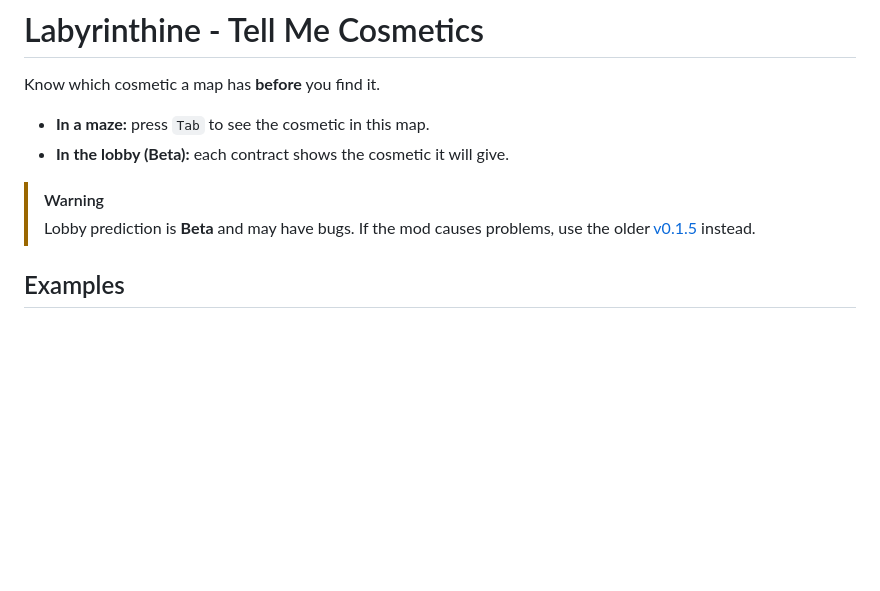
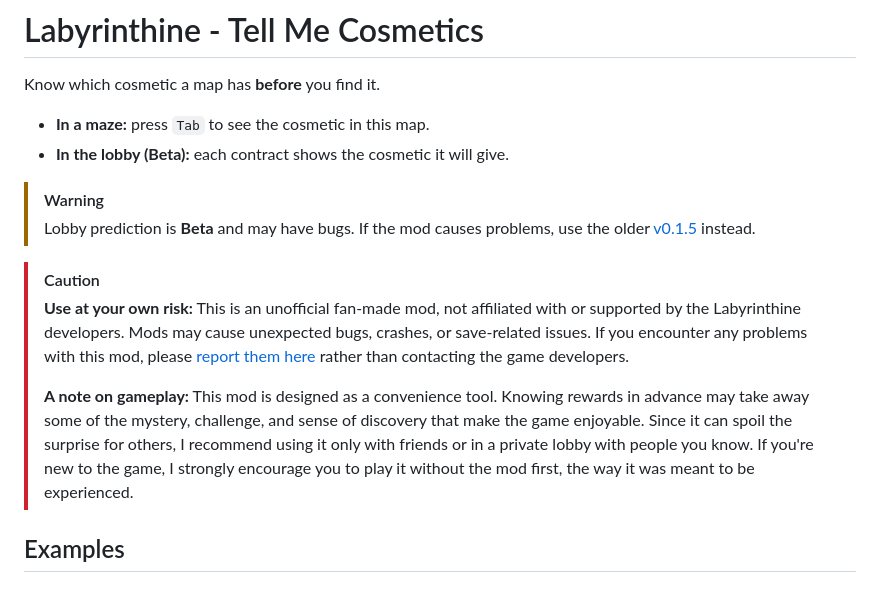
Before and after one commit to limitbrk/Labyrinthine-TellMeCosmetics, a Markdown page: Readme.md, the part around one of its changes. GitHub-like rendering; blank space fills up the shorter version.

```diff
--- a/Readme.md
+++ b/Readme.md
@@ -6,6 +6,11 @@ Know which cosmetic a map has **before** you find it.
 
 > [!WARNING]
 > Lobby prediction is **Beta** and may have bugs. If the mod causes problems, use the older [v0.1.5](https://github.com/limitbrk/Labyrinthine-TellMeCosmetics/releases/tag/v0.1.5) instead.
+
+> [!CAUTION]
+> **Use at your own risk:** This is an unofficial fan-made mod, not affiliated with or supported by the Labyrinthine developers. Mods may cause unexpected bugs, crashes, or save-related issues. If you encounter any problems with this mod, please [report them here](https://github.com/limitbrk/Labyrinthine-TellMeCosmetics/issues/new) rather than contacting the game developers.
+>
+> **A note on gameplay:** This mod is designed as a convenience tool. Knowing rewards in advance may take away some of the mystery, challenge, and sense of discovery that make the game enjoyable. Since it can spoil the surprise for others, I recommend using it only with friends or in a private lobby with people you know. If you're new to the game, I strongly encourage you to play it without the mod first, the way it was meant to be experienced.
 
 ## Examples
 ### In a maze (press `Tab`)
```
Also changed, not shown: other parts of Readme.md (+15 -1 lines), CHANGELOG.md (added, +32 -0 lines), USER.README.md (renamed from User-Readme.md, +20 -2 lines), docs/Uninstall_Game_Folder.png (added), docs/Uninstall_MelonLoader_Console.png (added), 1 other file.
